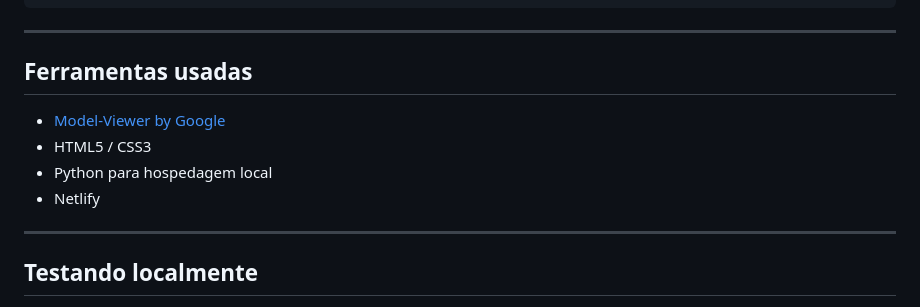
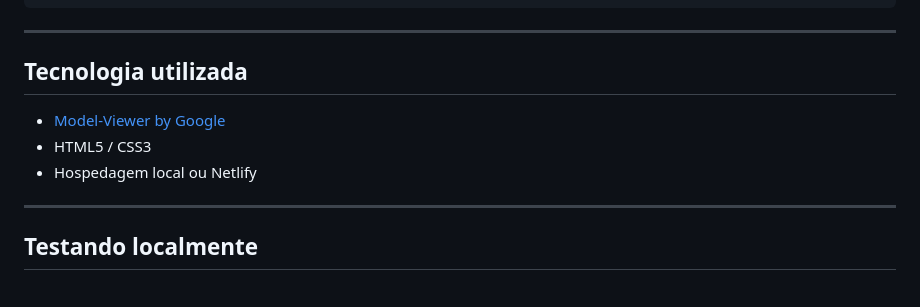
Before and after one commit to borgeswbo/AR-Zoo, a Markdown page: README.md, the part around the change. Rendered like a GitHub page.

```diff
--- a/README.md
+++ b/README.md
@@ -43,12 +43,11 @@ style.css
 
 ---
 
-## Ferramentas usadas
+## Tecnologia utilizada
 
 - [Model-Viewer by Google](https://modelviewer.dev/)
 - HTML5 / CSS3
-- Python para hospedagem local
-- Netlify
+- Hospedagem local ou Netlify
 
 ---
 
```
